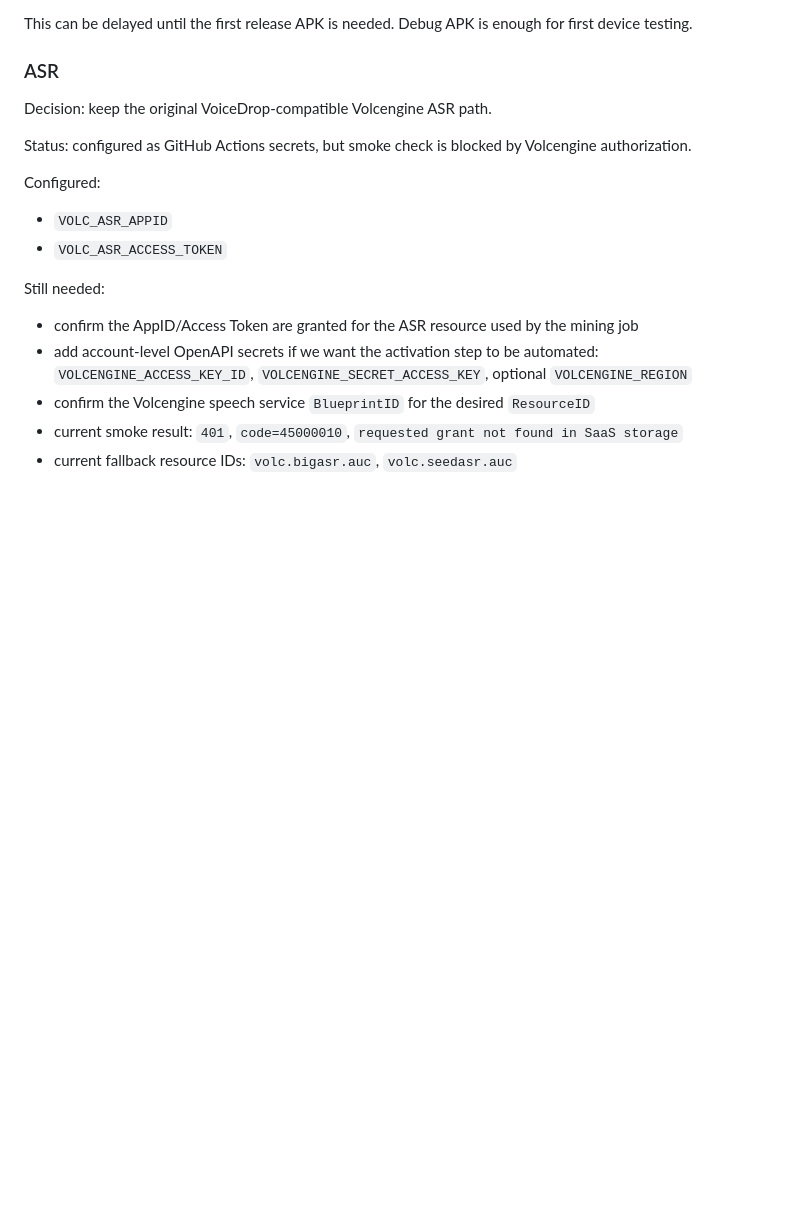
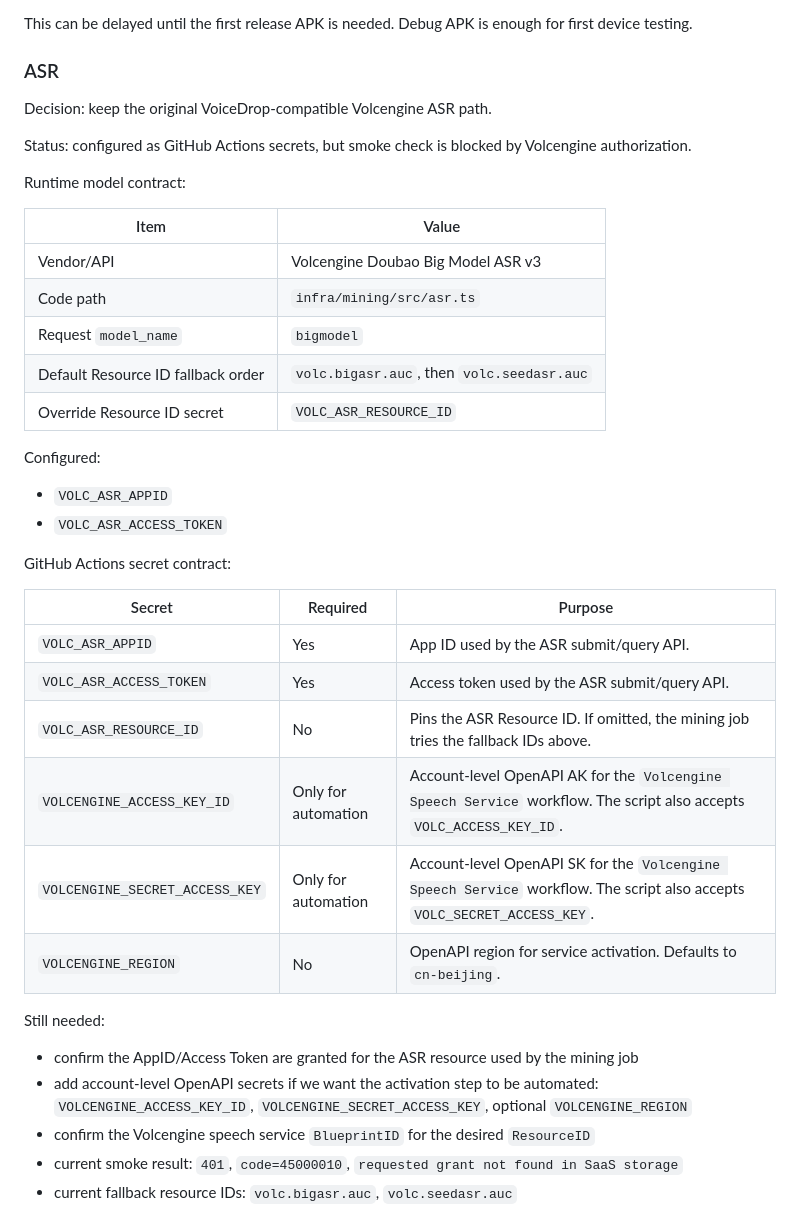
Before and after one commit to litianc/vibepub-android, a Markdown page: docs/resources-android.md, the part around the change. Rendered like a GitHub page; blank space fills up the shorter version.

Commit message:
Document Volcengine ASR secret contract
The ASR setup has two credential layers, so record the runtime model, Resource ID fallback order, and GitHub secret names in one place. This preserves the known-good operational memory from the previous setup and makes the activation workflow inputs less ambiguous.

Constraint: The current blocker is SaaS grant state, not Android recording or upload behavior

Rejected: Keeping the secret list only in chat history | too easy to lose during future debugging

Confidence: high

Scope-risk: narrow

Tested: git diff --check

Tested: rg confirmed docs match asr.ts and workflow names

Not-tested: Live Volcengine authorization remains blocked pending account-level AK/SK and BlueprintID

```diff
--- a/docs/resources-android.md
+++ b/docs/resources-android.md
@@ -68,10 +68,31 @@ Decision: keep the original VoiceDrop-compatible Volcengine ASR path.
 
 Status: configured as GitHub Actions secrets, but smoke check is blocked by Volcengine authorization.
 
+Runtime model contract:
+
+| Item | Value |
+| --- | --- |
+| Vendor/API | Volcengine Doubao Big Model ASR v3 |
+| Code path | `infra/mining/src/asr.ts` |
+| Request `model_name` | `bigmodel` |
+| Default Resource ID fallback order | `volc.bigasr.auc`, then `volc.seedasr.auc` |
+| Override Resource ID secret | `VOLC_ASR_RESOURCE_ID` |
+
 Configured:
 
 - `VOLC_ASR_APPID`
 - `VOLC_ASR_ACCESS_TOKEN`
+
+GitHub Actions secret contract:
+
+| Secret | Required | Purpose |
+| --- | --- | --- |
+| `VOLC_ASR_APPID` | Yes | App ID used by the ASR submit/query API. |
+| `VOLC_ASR_ACCESS_TOKEN` | Yes | Access token used by the ASR submit/query API. |
+| `VOLC_ASR_RESOURCE_ID` | No | Pins the ASR Resource ID. If omitted, the mining job tries the fallback IDs above. |
+| `VOLCENGINE_ACCESS_KEY_ID` | Only for automation | Account-level OpenAPI AK for the `Volcengine Speech Service` workflow. The script also accepts `VOLC_ACCESS_KEY_ID`. |
+| `VOLCENGINE_SECRET_ACCESS_KEY` | Only for automation | Account-level OpenAPI SK for the `Volcengine Speech Service` workflow. The script also accepts `VOLC_SECRET_ACCESS_KEY`. |
+| `VOLCENGINE_REGION` | No | OpenAPI region for service activation. Defaults to `cn-beijing`. |
 
 Still needed:
 
```
